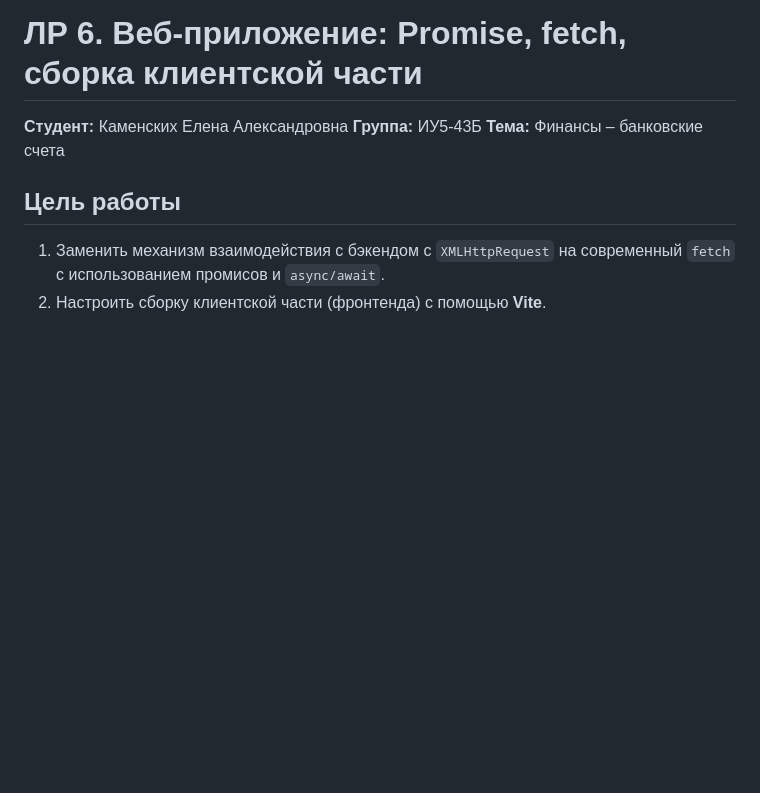
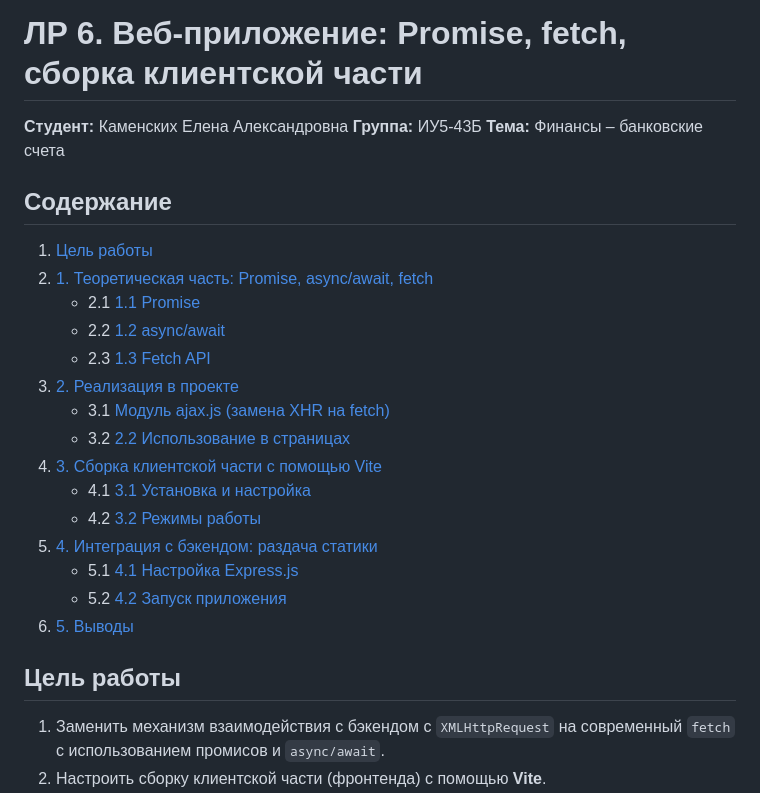
Before and after one commit to leewnaaa/Kamenskih-PSP-Labs-4-sem, a Markdown page: README.md, the part around the change. Rendered like a GitHub page; blank space fills up the shorter version.

Commit message:
Отчет 6

```diff
--- a/README.md
+++ b/README.md
@@ -3,6 +3,24 @@
 **Студент:** Каменских Елена Александровна
 **Группа:** ИУ5-43Б
 **Тема:** Финансы – банковские счета
+
+## Содержание
+
+1. [Цель работы](#цель-работы)
+2. [1. Теоретическая часть: Promise, async/await, fetch](#1-теоретическая-часть-promise-asyncawait-fetch)
+   - 2.1 [1.1 Promise](#11-promise)
+   - 2.2 [1.2 async/await](#12-asyncawait)
+   - 2.3 [1.3 Fetch API](#13-fetch-api)
+3. [2. Реализация в проекте](#2-реализация-в-проекте)
+   - 3.1 [Модуль ajax.js (замена XHR на fetch)](#модуль-ajaxjs-замена-xhr-на-fetch)
+   - 3.2 [2.2 Использование в страницах](#22-использование-в-страницах)
+4. [3. Сборка клиентской части с помощью Vite](#3-сборка-клиентской-части-с-помощью-vite)
+   - 4.1 [3.1 Установка и настройка](#31-установка-и-настройка)
+   - 4.2 [3.2 Режимы работы](#32-режимы-работы)
+5. [4. Интеграция с бэкендом: раздача статики](#4-интеграция-с-бэкендом-раздача-статики)
+   - 5.1 [4.1 Настройка Express.js](#41-настройка-expressjs)
+   - 5.2 [4.2 Запуск приложения](#42-запуск-приложения)
+6. [5. Выводы](#5-выводы)
 
 ## Цель работы
 
```
